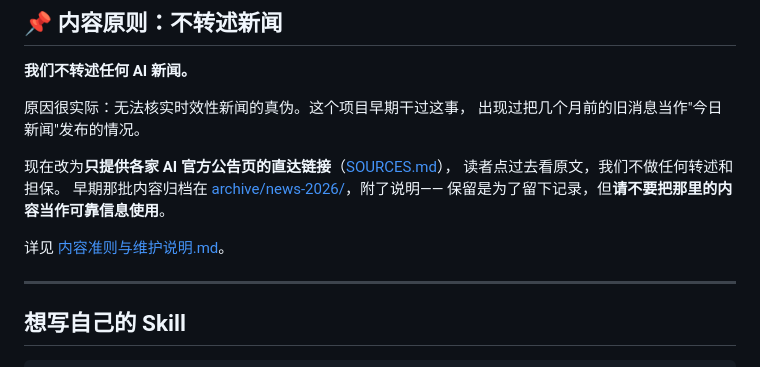
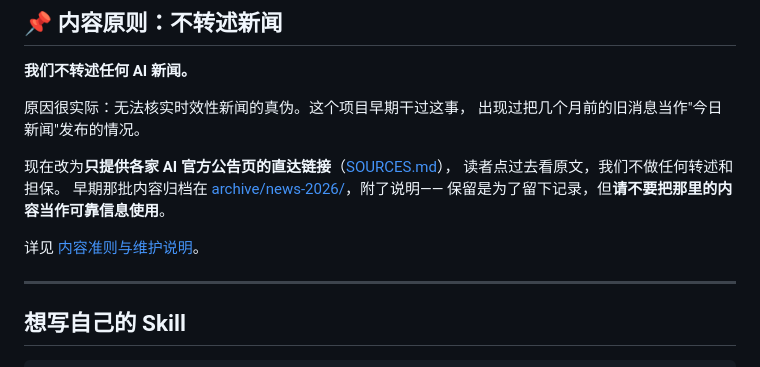
Before and after one commit to sanhuang520-ship-it/awesome-chinese-ai-tools, a Markdown page: README.md, the part around the change. Rendered like a GitHub page.

Commit message:
docs: 链接文案不再引用已改名的文件名

```diff
--- a/README.md
+++ b/README.md
@@ -156,7 +156,7 @@ npx skills add https://github.com/sanhuang520-ship-it/awesome-chinese-ai-tools -
 早期那批内容归档在 [archive/news-2026/](archive/news-2026/)，附了说明——
 保留是为了留下记录，但**请不要把那里的内容当作可靠信息使用**。
 
-详见 [内容准则与维护说明.md](CONTENT_POLICY.md)。
+详见 [内容准则与维护说明](CONTENT_POLICY.md)。
 
 ---
 
```
